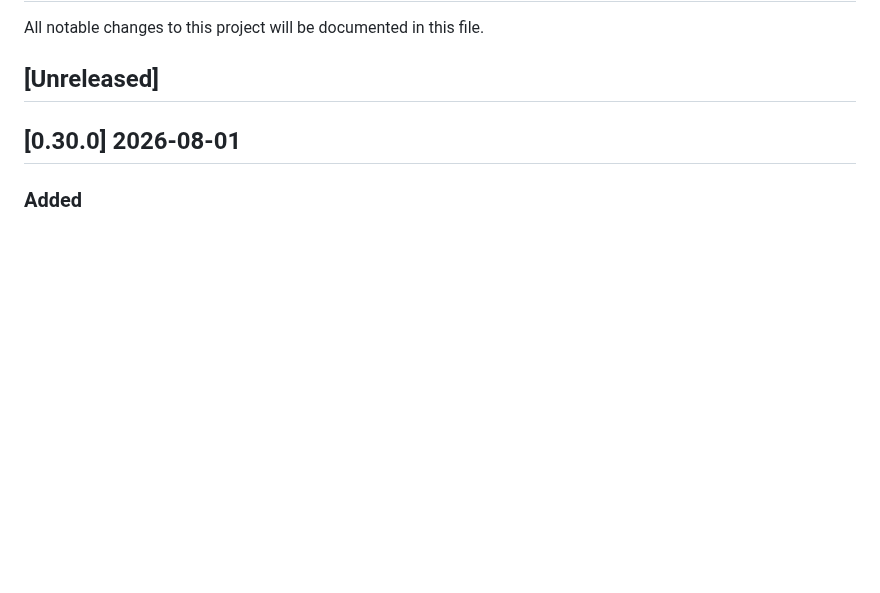
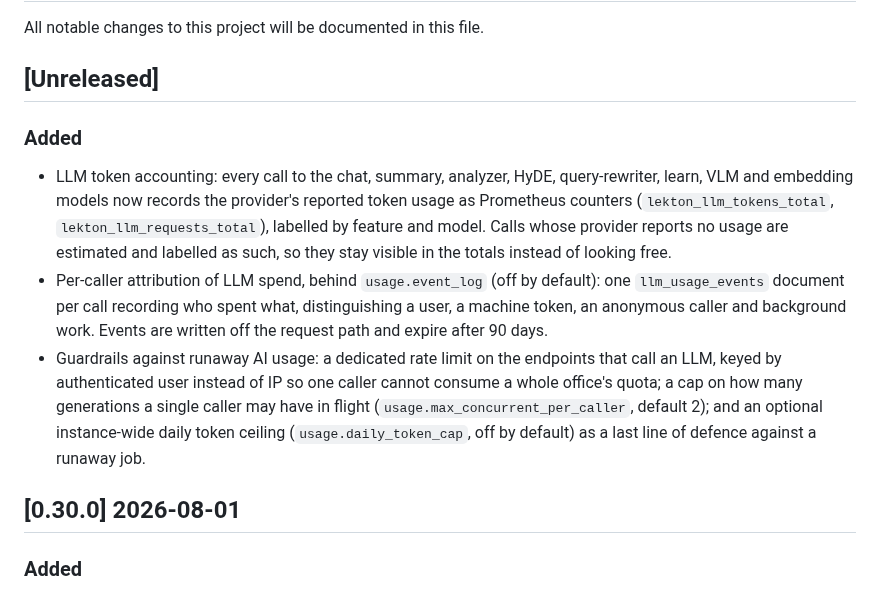
Before and after one commit to dghilardi/lekton, a Markdown page: CHANGELOG.md, the part around the change. Drawn GitHub-style; blank space fills up the shorter version.

Commit message:
docs(changelog): record the usage-accounting and guardrail work
Signed-off-by: Davide Ghilardi <ghilardi.davide@gmail.com>

```diff
--- a/CHANGELOG.md
+++ b/CHANGELOG.md
@@ -3,6 +3,11 @@
 All notable changes to this project will be documented in this file.
 
 ## [Unreleased]
+
+### Added
+- LLM token accounting: every call to the chat, summary, analyzer, HyDE, query-rewriter, learn, VLM and embedding models now records the provider's reported token usage as Prometheus counters (`lekton_llm_tokens_total`, `lekton_llm_requests_total`), labelled by feature and model. Calls whose provider reports no usage are estimated and labelled as such, so they stay visible in the totals instead of looking free.
+- Per-caller attribution of LLM spend, behind `usage.event_log` (off by default): one `llm_usage_events` document per call recording who spent what, distinguishing a user, a machine token, an anonymous caller and background work. Events are written off the request path and expire after 90 days.
+- Guardrails against runaway AI usage: a dedicated rate limit on the endpoints that call an LLM, keyed by authenticated user instead of IP so one caller cannot consume a whole office's quota; a cap on how many generations a single caller may have in flight (`usage.max_concurrent_per_caller`, default 2); and an optional instance-wide daily token ceiling (`usage.daily_token_cap`, off by default) as a last line of defence against a runaway job.
 
 ## [0.30.0] 2026-08-01
 
```
